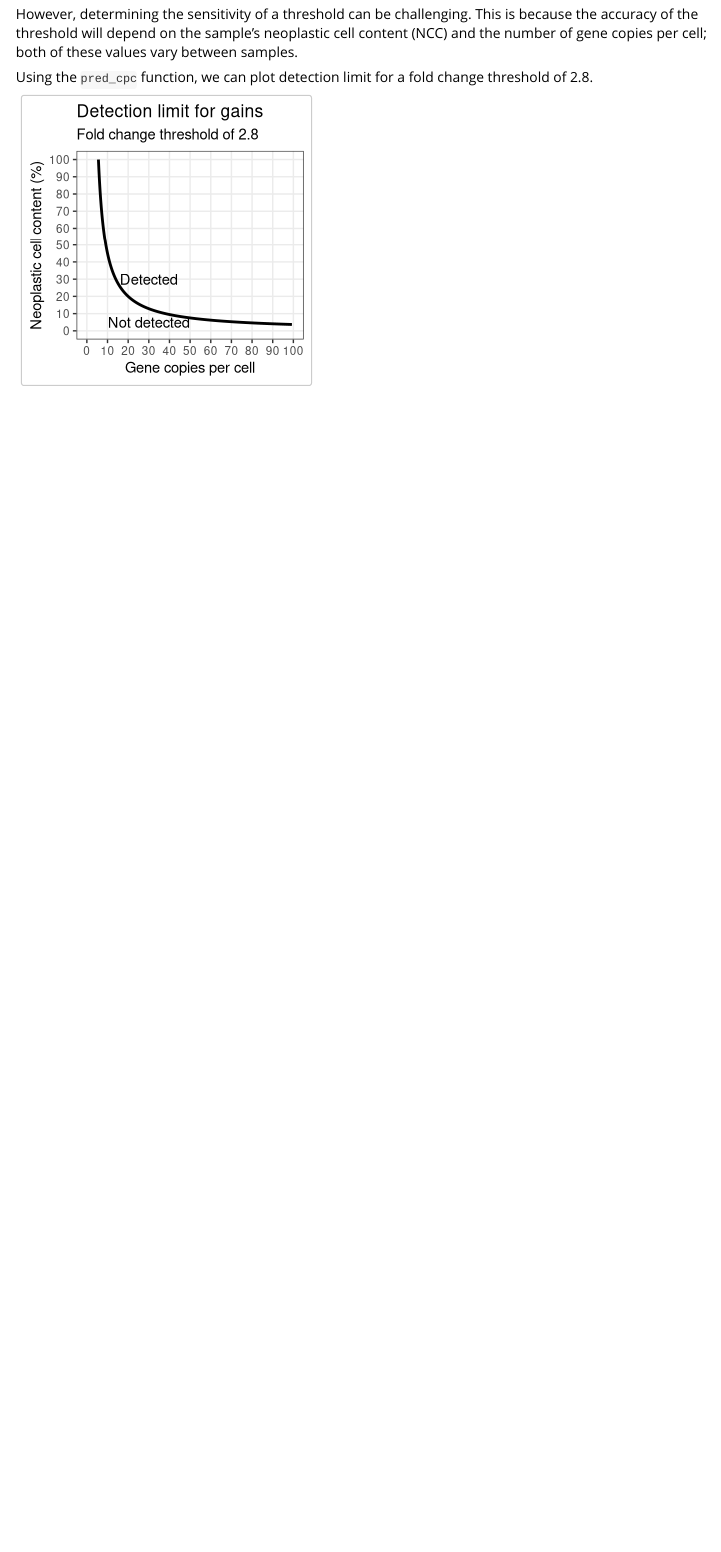
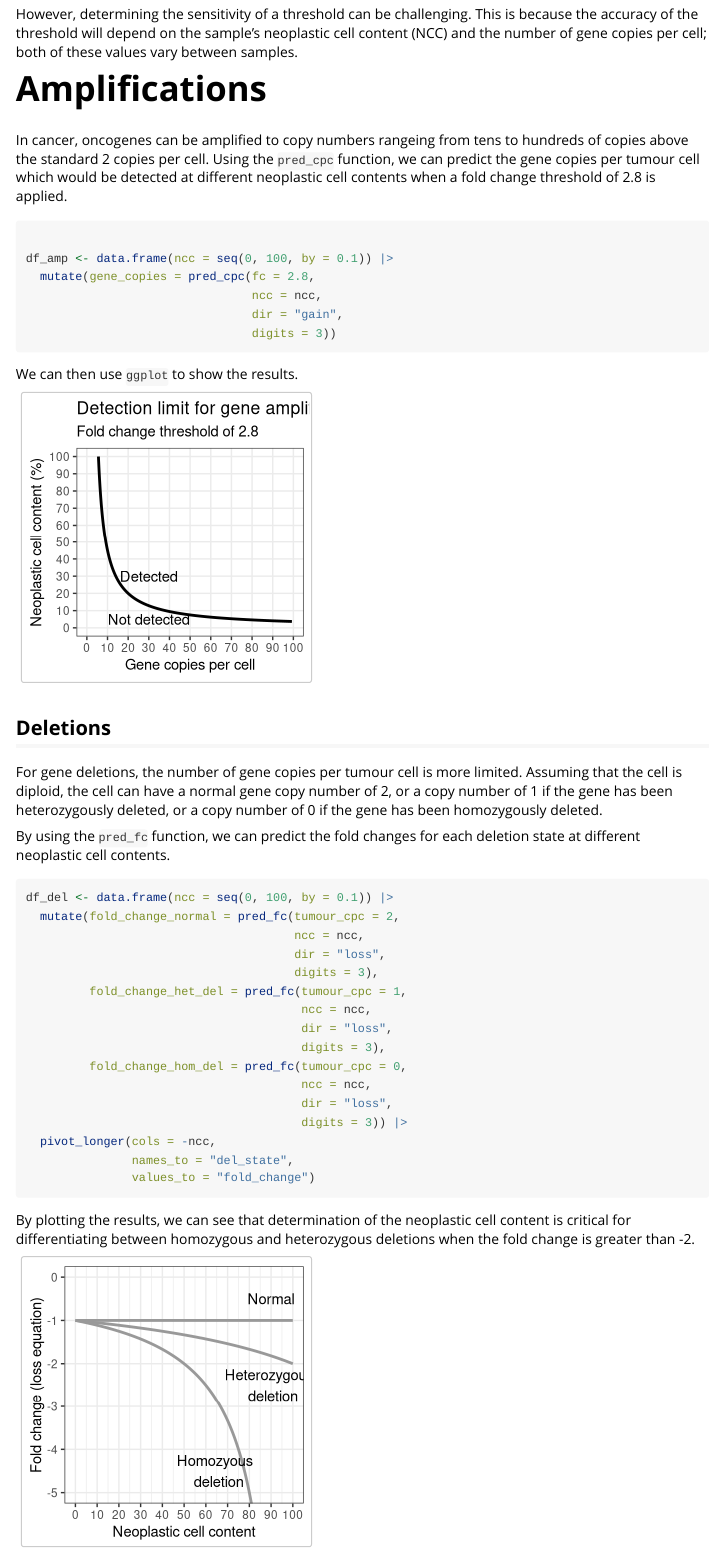
Before and after one commit to joe-m-shaw/foldchanger, an R Markdown document (vignettes/detection_thresholds.Rmd): the page in a window 1100 px wide, from 120 px down. Rendered offline with R 4.5, knitr and Pandoc, with nearby package versions.

Commit message:
Add more detail to thresholds vignette

````diff
--- a/vignettes/detection_thresholds.Rmd
+++ b/vignettes/detection_thresholds.Rmd
@@ -29,24 +30,34 @@ because the accuracy of the threshold will depend on the sample's neoplastic cel
 content (NCC) and the number of gene copies per cell; both of these values vary
 between samples.
 
-Using the `pred_cpc` function, we can plot detection limit for a fold change
-threshold of 2.8.
+# Amplifications
 
-```{r, echo = FALSE}
+In cancer, oncogenes can be amplified to copy numbers rangeing from tens to
+hundreds of copies above the standard 2 copies per cell. Using the `pred_cpc`
+function, we can predict the gene copies per tumour cell
+which would be detected at different neoplastic cell contents when a fold
+change threshold of 2.8 is applied.
 
-df <- data.frame(ncc = seq(0, 100, by = 0.1)) |>
+```{r, include = TRUE}
+
+df_amp <- data.frame(ncc = seq(0, 100, by = 0.1)) |>
   mutate(gene_copies = pred_cpc(fc = 2.8,
                                 ncc = ncc,
                                 dir = "gain",
                                 digits = 3))
 
-gain_lod_plot <- df |>
+```
+
+We can then use `ggplot` to show the results.
+
+```{r, echo = FALSE}
+gain_lod_plot <- df_amp |>
   filter(gene_copies <= 100) |>
   ggplot(aes(x = gene_copies, y = ncc)) +
   geom_line(linewidth = 1) +
   theme_bw() +
   labs(x = "Gene copies per cell", y = "Neoplastic cell content (%)",
-       title = "Detection limit for gains",
+       title = "Detection limit for gene amplifications",
        subtitle = "Fold change threshold of 2.8") +
   scale_y_continuous(limits = c(0, 100), breaks = seq(0,100,10),
                      minor_breaks = FALSE) +
@@ -56,5 +67,56 @@ gain_lod_plot <- df |>
   annotate(geom = "text", x = 30, y = 5, label = "Not detected")
 
 gain_lod_plot
+```
 
+## Deletions
+
+For gene deletions, the number of gene copies per tumour cell is more limited.
+Assuming that the cell is diploid, the cell can have a normal gene copy number
+of 2, or a copy number of 1 if the gene has been heterozygously deleted, or a
+copy number of 0 if the gene has been homozygously deleted.
+
+By using the `pred_fc` function, we can predict the fold changes for each
+deletion state at different neoplastic cell contents.
+
+```{r, include = TRUE}
+df_del <- data.frame(ncc = seq(0, 100, by = 0.1)) |>
+  mutate(fold_change_normal = pred_fc(tumour_cpc = 2,
+                                      ncc = ncc,
+                                      dir = "loss",
+                                      digits = 3),
+         fold_change_het_del = pred_fc(tumour_cpc = 1,
+                                       ncc = ncc,
+                                       dir = "loss",
+                                       digits = 3),
+         fold_change_hom_del = pred_fc(tumour_cpc = 0,
+                                       ncc = ncc,
+                                       dir = "loss",
+                                       digits = 3)) |>
+  pivot_longer(cols = -ncc,
+               names_to = "del_state",
+               values_to = "fold_change")
 ```
+
+By plotting the results, we can see that determination of the neoplastic cell
+content is critical for differentiating between homozygous and heterozygous
+deletions when the fold change is greater than -2.
+
+```{r, echo = FALSE}
+del_fc_plot <- ggplot(df_del, aes(x = ncc, y = fold_change)) +
+  geom_line(aes(colour = del_state), linewidth = 1) +
+  scale_colour_manual(values = c( "#999999", "#999999", "#999999")) +
+  coord_cartesian(ylim = c(-5, 0)) +
+  scale_y_continuous(breaks = c(0, -1, -2, -3, -4, -5),
+                     minor_breaks = NULL) +
+  scale_x_continuous(breaks = seq(0, 100, by = 10)) +
+  theme_bw() +
+  theme(legend.position = "blank") +
+  labs(y = "Fold change (loss equation)", x = "Neoplastic cell content",
+       colour = "") +
+  annotate("text", x = 65, y = -4.5, label = "Homozyous \n deletion") +
+  annotate("text", x = 90, y = -2.5, label = "Heterozygous \n deletion") +
+  annotate("text", x = 90, y = -0.5, label = "Normal")
+
+del_fc_plot
+```
````
Also changed, not shown: vignettes/detection_thresholds.Rmd (1 more changed lines).
